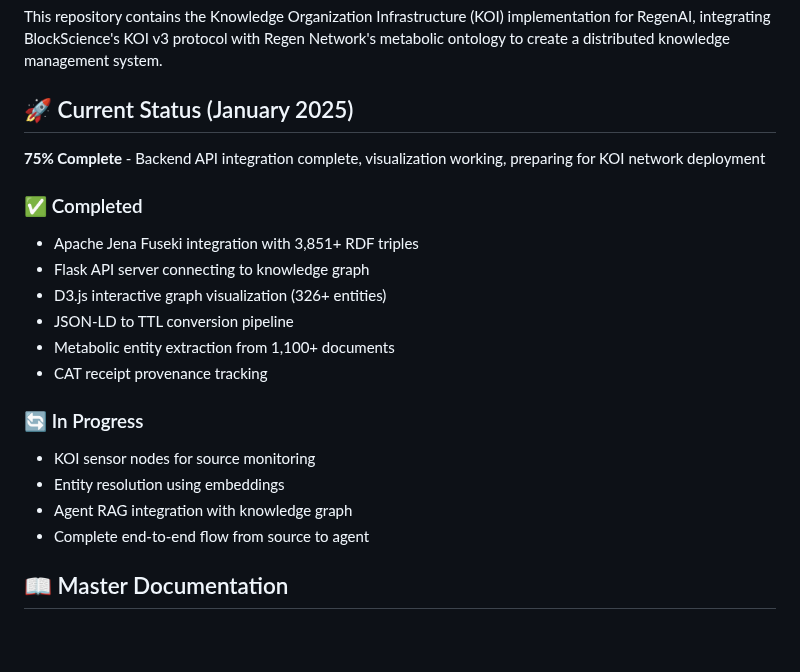
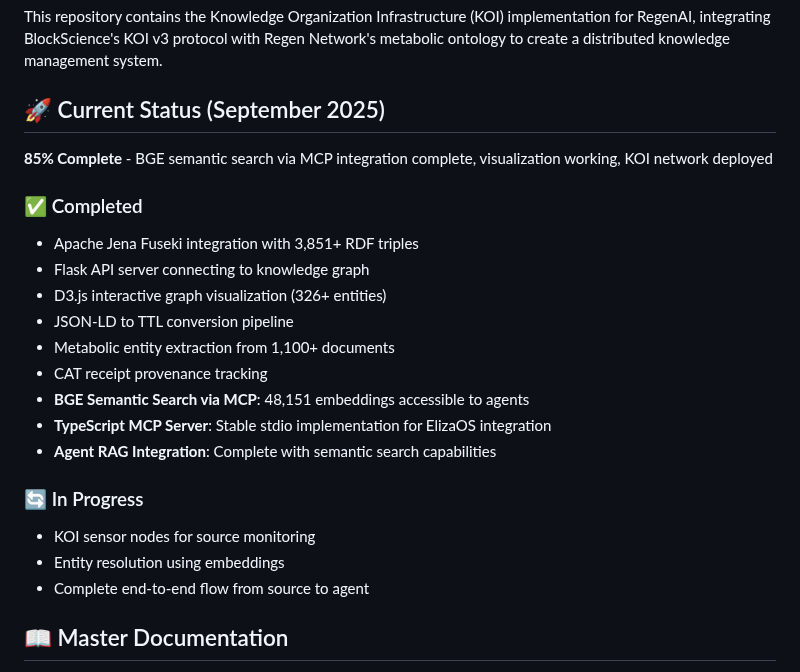
Before and after one commit to gaiaaiagent/koi-research, a Markdown page: README.md, the part around the change. GitHub-like rendering; blank space fills up the shorter version.

Commit message:
docs: Update README with BGE MCP integration status
- Update status to 85% complete with BGE semantic search via MCP
- Add 48,151 embeddings and TypeScript MCP server to completed items
- Mark Agent RAG Integration as complete with semantic search capabilities

🤖 Generated with Claude Code

Co-Authored-By: Claude <noreply@anthropic.com>

```diff
--- a/README.md
+++ b/README.md
@@ -4,9 +4,9 @@
 
 This repository contains the Knowledge Organization Infrastructure (KOI) implementation for RegenAI, integrating BlockScience's KOI v3 protocol with Regen Network's metabolic ontology to create a distributed knowledge management system.
 
-## 🚀 Current Status (January 2025)
+## 🚀 Current Status (September 2025)
 
-**75% Complete** - Backend API integration complete, visualization working, preparing for KOI network deployment
+**85% Complete** - BGE semantic search via MCP integration complete, visualization working, KOI network deployed
 
 ### ✅ Completed
 - Apache Jena Fuseki integration with 3,851+ RDF triples
@@ -15,11 +15,13 @@ This repository contains the Knowledge Organization Infrastructure (KOI) impleme
 - JSON-LD to TTL conversion pipeline
 - Metabolic entity extraction from 1,100+ documents
 - CAT receipt provenance tracking
+- **BGE Semantic Search via MCP**: 48,151 embeddings accessible to agents
+- **TypeScript MCP Server**: Stable stdio implementation for ElizaOS integration
+- **Agent RAG Integration**: Complete with semantic search capabilities
 
 ### 🔄 In Progress
 - KOI sensor nodes for source monitoring
 - Entity resolution using embeddings
-- Agent RAG integration with knowledge graph
 - Complete end-to-end flow from source to agent
 
 ## 📖 Master Documentation
```
